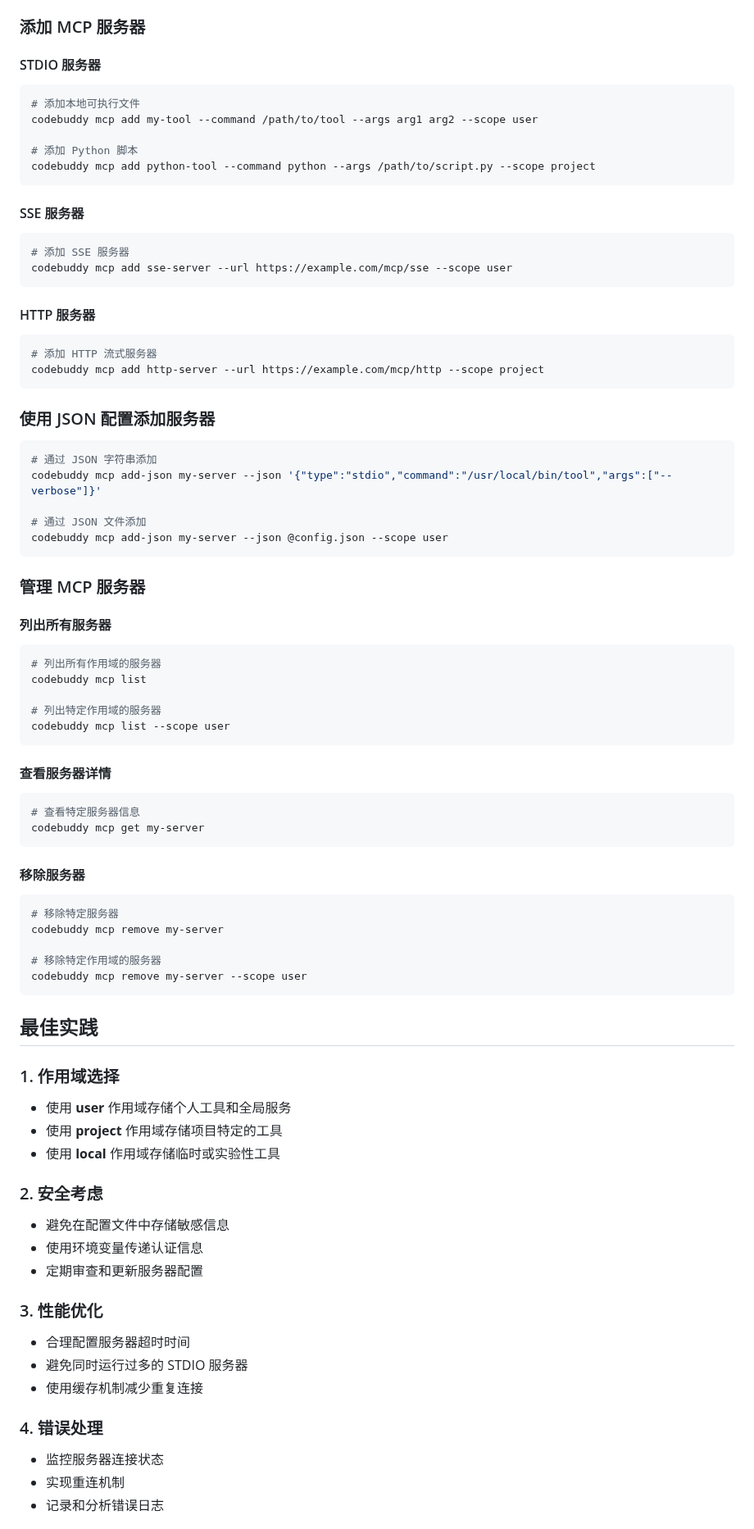
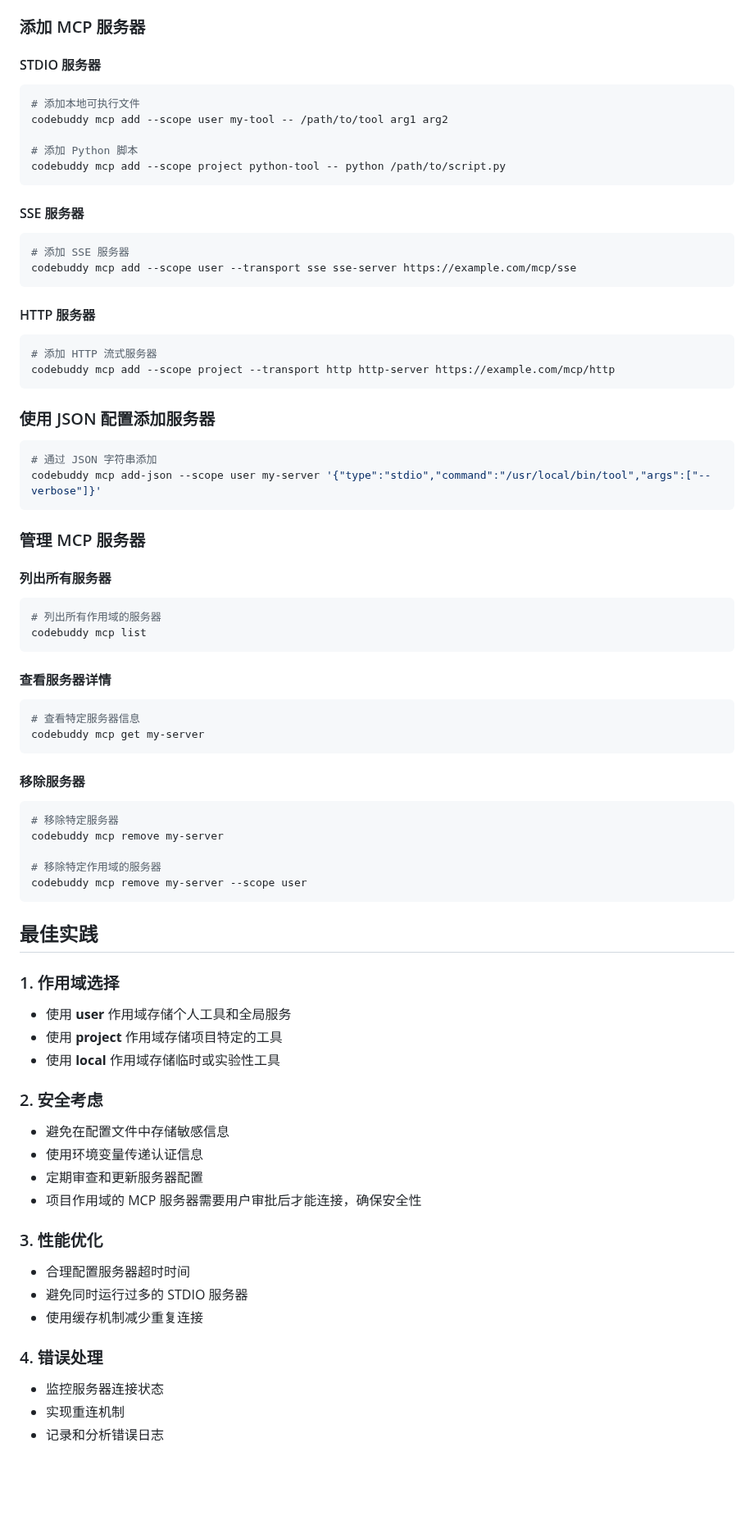
Before and after one commit to bbylw/codebuddy-code, a Markdown page: docs/mcp.md, the part around one of its changes. Shown at 82% size. GitHub-like rendering; blank space fills up the shorter version.

````diff
--- a/docs/mcp.md
+++ b/docs/mcp.md
@@ -62,53 +74,54 @@ MCP 服务器是提供工具和资源的独立进程，CodeBuddy 通过不同的
 ### 添加 MCP 服务器
 
 #### STDIO 服务器
+
 ```bash
 # 添加本地可执行文件
-codebuddy mcp add my-tool --command /path/to/tool --args arg1 arg2 --scope user
+codebuddy mcp add --scope user my-tool -- /path/to/tool arg1 arg2
 
 # 添加 Python 脚本
-codebuddy mcp add python-tool --command python --args /path/to/script.py --scope project
+codebuddy mcp add --scope project python-tool -- python /path/to/script.py
 ```
 
 #### SSE 服务器
+
 ```bash
 # 添加 SSE 服务器
-codebuddy mcp add sse-server --url https://example.com/mcp/sse --scope user
+codebuddy mcp add --scope user --transport sse sse-server https://example.com/mcp/sse
 ```
 
 #### HTTP 服务器
+
 ```bash
 # 添加 HTTP 流式服务器
-codebuddy mcp add http-server --url https://example.com/mcp/http --scope project
+codebuddy mcp add --scope project --transport http http-server https://example.com/mcp/http
 ```
 
 ### 使用 JSON 配置添加服务器
+
 ```bash
 # 通过 JSON 字符串添加
-codebuddy mcp add-json my-server --json '{"type":"stdio","command":"/usr/local/bin/tool","args":["--verbose"]}'
-
-# 通过 JSON 文件添加
-codebuddy mcp add-json my-server --json @config.json --scope user
+codebuddy mcp add-json --scope user my-server '{"type":"stdio","command":"/usr/local/bin/tool","args":["--verbose"]}'
 ```
 
 ### 管理 MCP 服务器
 
 #### 列出所有服务器
+
 ```bash
 # 列出所有作用域的服务器
 codebuddy mcp list
-
-# 列出特定作用域的服务器
-codebuddy mcp list --scope user
 ```
 
 #### 查看服务器详情
+
 ```bash
 # 查看特定服务器信息
 codebuddy mcp get my-server
 ```
 
 #### 移除服务器
+
 ```bash
 # 移除特定服务器
 codebuddy mcp remove my-server
@@ -120,21 +133,26 @@ codebuddy mcp remove my-server --scope user
 ## 最佳实践
 
 ### 1. 作用域选择
+
 - 使用 **user** 作用域存储个人工具和全局服务
 - 使用 **project** 作用域存储项目特定的工具
 - 使用 **local** 作用域存储临时或实验性工具
 
 ### 2. 安全考虑
+
 - 避免在配置文件中存储敏感信息
 - 使用环境变量传递认证信息
 - 定期审查和更新服务器配置
+- 项目作用域的 MCP 服务器需要用户审批后才能连接，确保安全性
 
 ### 3. 性能优化
+
 - 合理配置服务器超时时间
 - 避免同时运行过多的 STDIO 服务器
 - 使用缓存机制减少重复连接
 
 ### 4. 错误处理
+
 - 监控服务器连接状态
 - 实现重连机制
 - 记录和分析错误日志
````
Also changed, not shown: other parts of docs/mcp.md (+21 -2 lines).
